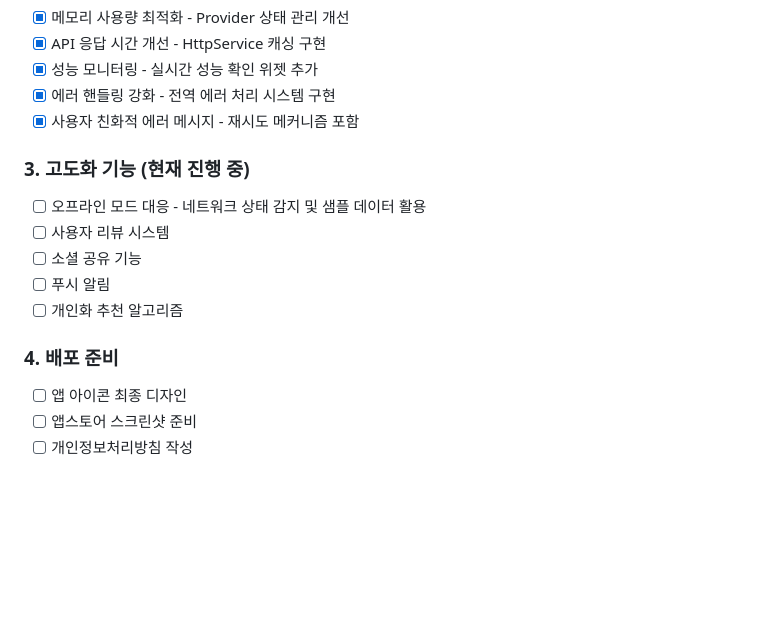
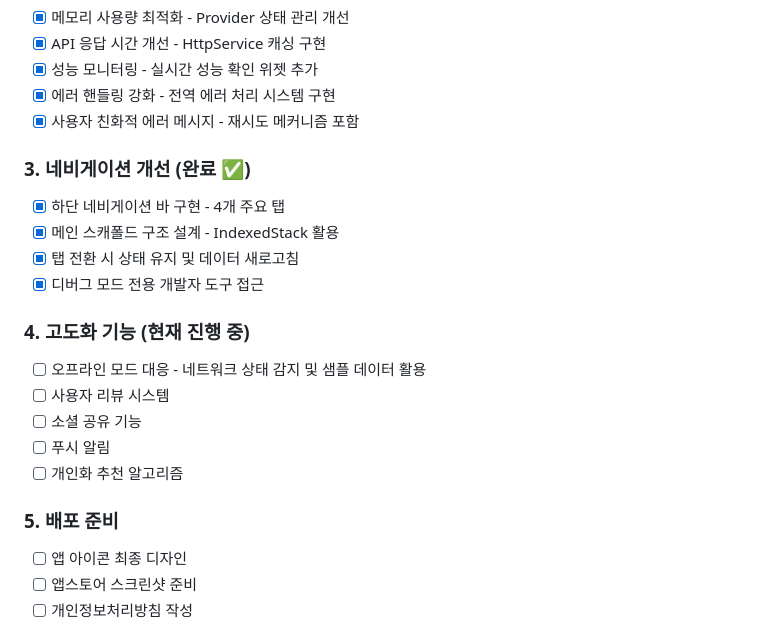
Before and after one commit to hjkim909/Mechu, a Markdown page: progress_plan.md, the part around the change. Drawn GitHub-style; blank space fills up the shorter version.

```diff
--- a/progress_plan.md
+++ b/progress_plan.md
@@ -55,14 +55,20 @@
 - [x] 에러 핸들링 강화 - 전역 에러 처리 시스템 구현
 - [x] 사용자 친화적 에러 메시지 - 재시도 메커니즘 포함
 
-### 3. 고도화 기능 (현재 진행 중)
+### 3. 네비게이션 개선 (완료 ✅)
+- [x] 하단 네비게이션 바 구현 - 4개 주요 탭
+- [x] 메인 스캐폴드 구조 설계 - IndexedStack 활용
+- [x] 탭 전환 시 상태 유지 및 데이터 새로고침
+- [x] 디버그 모드 전용 개발자 도구 접근
+
+### 4. 고도화 기능 (현재 진행 중)
 - [ ] 오프라인 모드 대응 - 네트워크 상태 감지 및 샘플 데이터 활용
 - [ ] 사용자 리뷰 시스템
 - [ ] 소셜 공유 기능
 - [ ] 푸시 알림
 - [ ] 개인화 추천 알고리즘
 
-### 4. 배포 준비
+### 5. 배포 준비
 - [ ] 앱 아이콘 최종 디자인
 - [ ] 앱스토어 스크린샷 준비
 - [ ] 개인정보처리방침 작성
```
